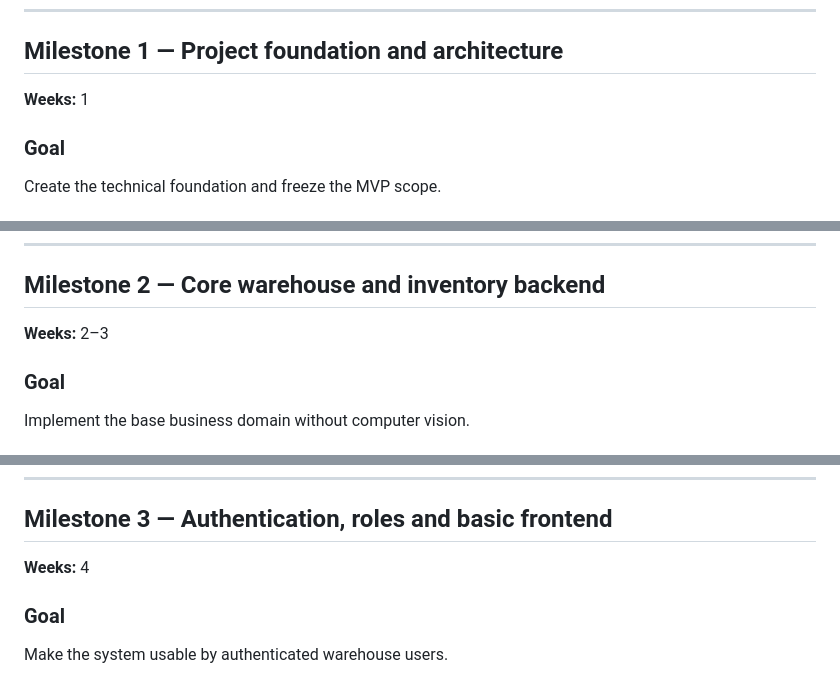
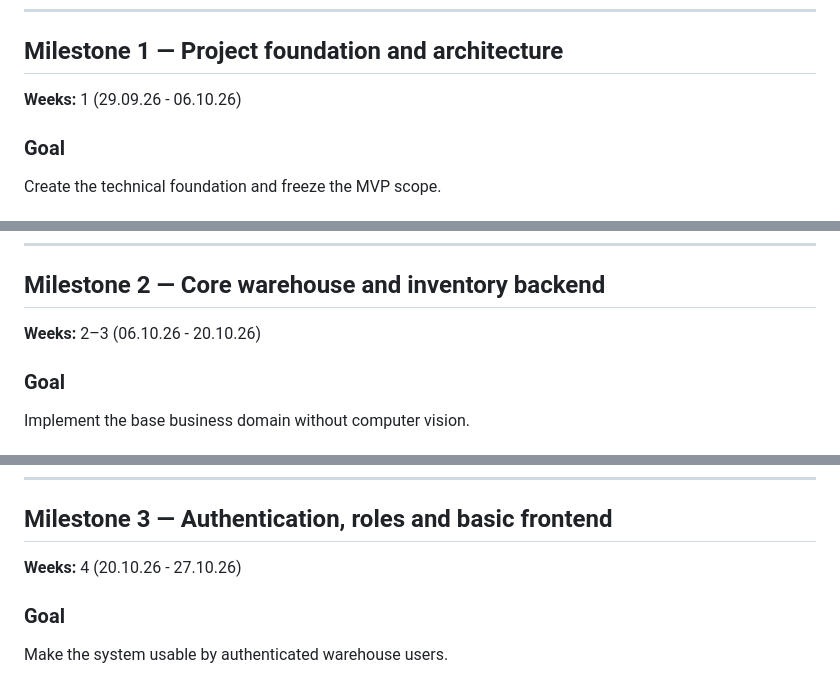
Before and after one commit to Skri1l/Smart-Warehouse, a Markdown page: Documentation/MILESTONES.md, 3 parts joined by grey strips. Drawn GitHub-style.

```diff
--- a/Documentation/MILESTONES.md
+++ b/Documentation/MILESTONES.md
@@ -5,7 +5,7 @@ The project is divided into **8 milestones**. This gives enough checkpoints with
 ---
 
 ## Milestone 1 — Project foundation and architecture
-**Weeks:** 1
+**Weeks:** 1 (29.09.26 - 06.10.26)
 
 ### Goal
 Create the technical foundation and freeze the MVP scope.
@@ -31,7 +31,7 @@ Create the technical foundation and freeze the MVP scope.
 ---
 
 ## Milestone 2 — Core warehouse and inventory backend
-**Weeks:** 2–3
+**Weeks:** 2–3 (06.10.26 - 20.10.26)
 
 ### Goal
 Implement the base business domain without computer vision.
@@ -57,7 +57,7 @@ Implement the base business domain without computer vision.
 ---
 
 ## Milestone 3 — Authentication, roles and basic frontend
-**Weeks:** 4
+**Weeks:** 4 (20.10.26 - 27.10.26)
 
 ### Goal
 Make the system usable by authenticated warehouse users.
```
Also changed, not shown: other parts of Documentation/MILESTONES.md (+5 -5 lines).
